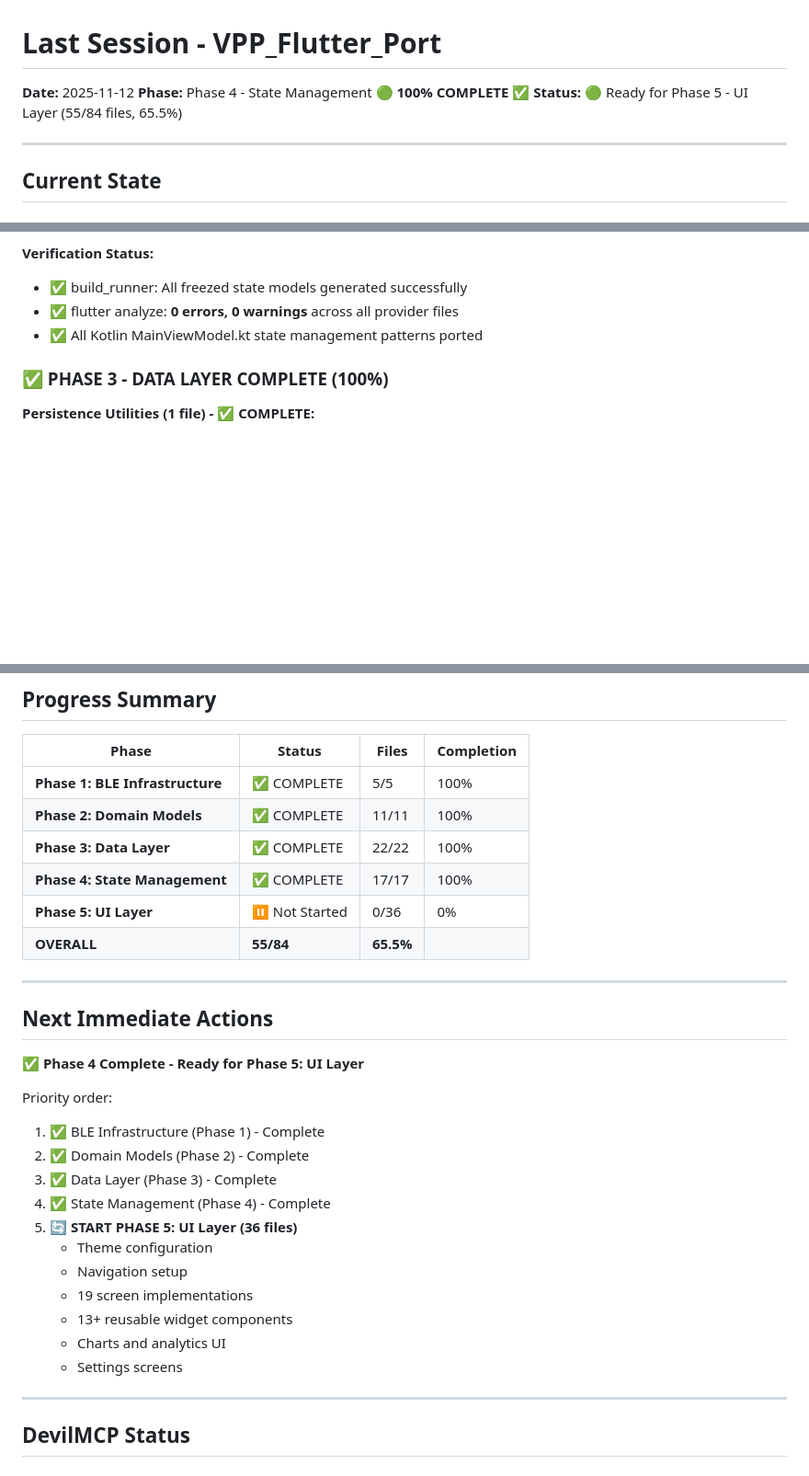
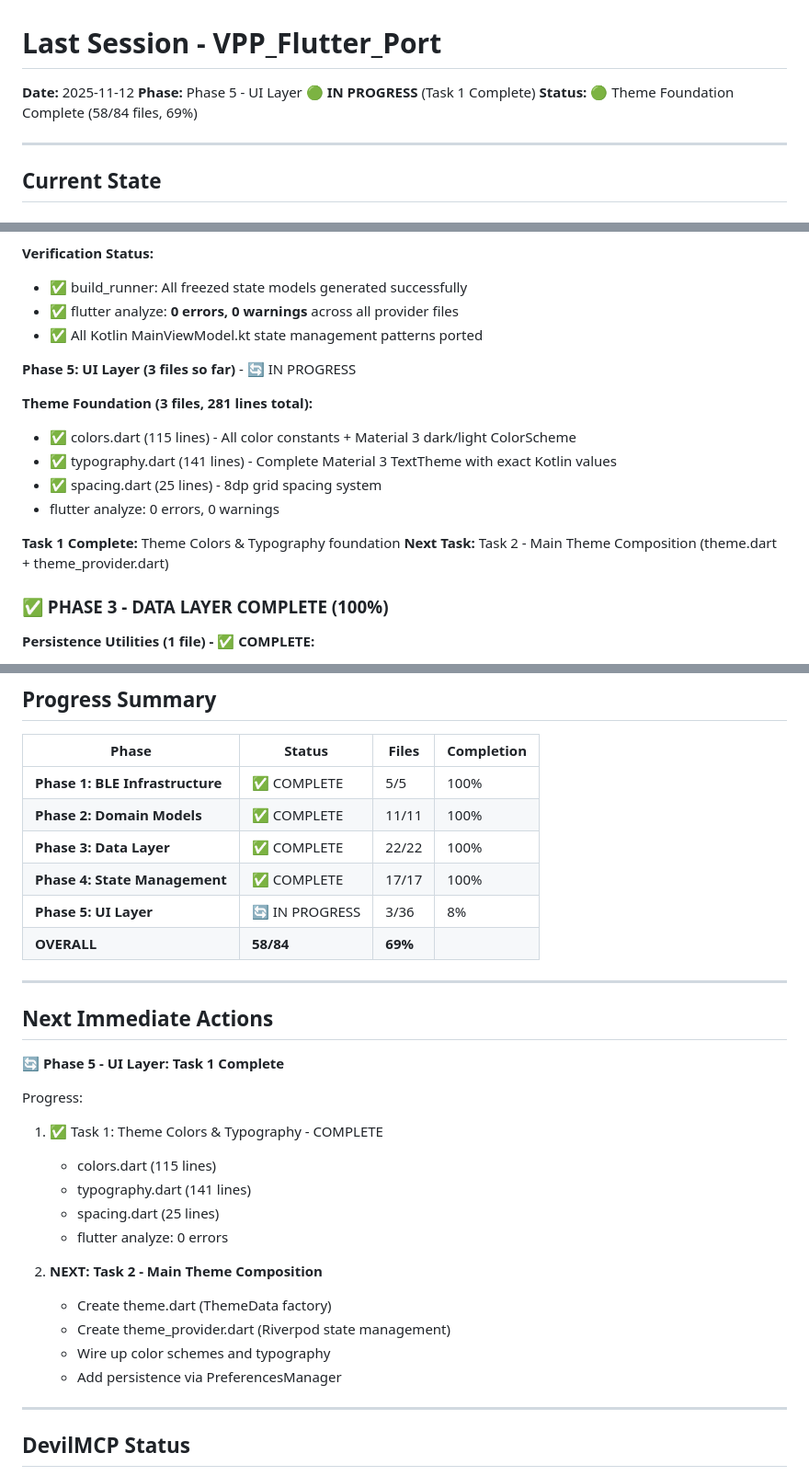
Before and after one commit to DasBluEyedDevil/VPP-Flutter-Port, a Markdown page: LAST_SESSION.md, 3 parts joined by grey strips. Shown at 92% size. Rendered like a GitHub page; blank space fills up the shorter version.

```diff
--- a/LAST_SESSION.md
+++ b/LAST_SESSION.md
@@ -1,8 +1,8 @@
 # Last Session - VPP_Flutter_Port
 
 **Date:** 2025-11-12
-**Phase:** Phase 4 - State Management 🟢 **100% COMPLETE** ✅
-**Status:** 🟢 Ready for Phase 5 - UI Layer (55/84 files, 65.5%)
+**Phase:** Phase 5 - UI Layer 🟢 **IN PROGRESS** (Task 1 Complete)
+**Status:** 🟢 Theme Foundation Complete (58/84 files, 69%)
 
 ---
 
@@ -134,6 +134,17 @@
 - ✅ flutter analyze: **0 errors, 0 warnings** across all provider files
 - ✅ All Kotlin MainViewModel.kt state management patterns ported
 
+**Phase 5: UI Layer (3 files so far)** - 🔄 IN PROGRESS
+
+**Theme Foundation (3 files, 281 lines total):**
+- ✅ colors.dart (115 lines) - All color constants + Material 3 dark/light ColorScheme
+- ✅ typography.dart (141 lines) - Complete Material 3 TextTheme with exact Kotlin values
+- ✅ spacing.dart (25 lines) - 8dp grid spacing system
+- flutter analyze: 0 errors, 0 warnings
+
+**Task 1 Complete:** Theme Colors & Typography foundation
+**Next Task:** Task 2 - Main Theme Composition (theme.dart + theme_provider.dart)
+
 ### ✅ PHASE 3 - DATA LAYER COMPLETE (100%)
 
 **Persistence Utilities (1 file) - ✅ COMPLETE:**
@@ -155,27 +166,27 @@
 | **Phase 2: Domain Models** | ✅ COMPLETE | 11/11 | 100% |
 | **Phase 3: Data Layer** | ✅ COMPLETE | 22/22 | 100% |
 | **Phase 4: State Management** | ✅ COMPLETE | 17/17 | 100% |
-| **Phase 5: UI Layer** | ⏸️ Not Started | 0/36 | 0% |
-| **OVERALL** | **55/84** | **65.5%** |
+| **Phase 5: UI Layer** | 🔄 IN PROGRESS | 3/36 | 8% |
+| **OVERALL** | **58/84** | **69%** |
 
 ---
 
 ## Next Immediate Actions
 
-**✅ Phase 4 Complete - Ready for Phase 5: UI Layer**
+**🔄 Phase 5 - UI Layer: Task 1 Complete**
 
-Priority order:
-1. ✅ BLE Infrastructure (Phase 1) - Complete
-2. ✅ Domain Models (Phase 2) - Complete
-3. ✅ Data Layer (Phase 3) - Complete
-4. ✅ State Management (Phase 4) - Complete
-5. **🔄 START PHASE 5: UI Layer (36 files)**
-   - Theme configuration
-   - Navigation setup
-   - 19 screen implementations
-   - 13+ reusable widget components
-   - Charts and analytics UI
-   - Settings screens
+Progress:
+1. ✅ Task 1: Theme Colors & Typography - COMPLETE
+   - colors.dart (115 lines)
+   - typography.dart (141 lines)
+   - spacing.dart (25 lines)
+   - flutter analyze: 0 errors
+
+2. **NEXT: Task 2 - Main Theme Composition**
+   - Create theme.dart (ThemeData factory)
+   - Create theme_provider.dart (Riverpod state management)
+   - Wire up color schemes and typography
+   - Add persistence via PreferencesManager
 
 ---
 
```
Also changed, not shown: CHANGELOG.md (+39 -0 lines).
